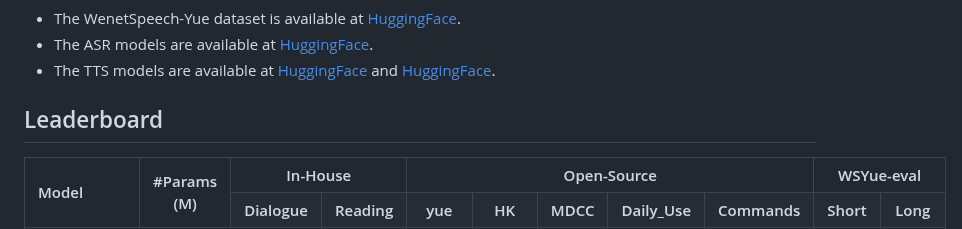
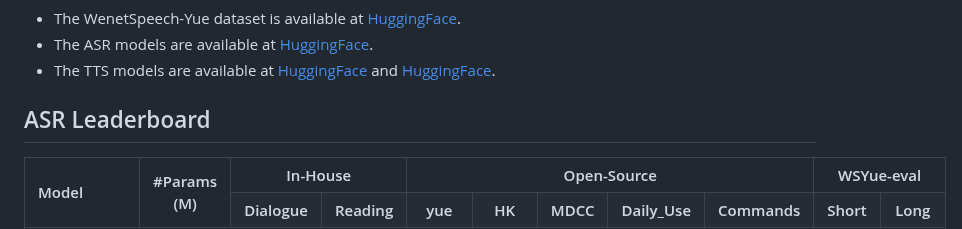
Before and after one commit to llh666521/WenetSpeech-Yue, a Markdown page: README.md, the part around the change. Drawn GitHub-style.

```diff
--- a/README.md
+++ b/README.md
@@ -11,7 +11,7 @@ WenetSpeech-Pipe Overview:
 * The ASR models are available at [HuggingFace](https://huggingface.co/ASLP-lab/WSYue-ASR).
 * The TTS models are available at [HuggingFace](https://huggingface.co/ASLP-lab/WSYue-TTS-Cosyvoice2) and [HuggingFace](https://huggingface.co/ASLP-lab/WSYue-TTS-Cosyvoice2-zjg).
 
-## Leaderboard
+## ASR Leaderboard
 <table border="0" cellspacing="0" cellpadding="6" style="border-collapse:collapse;">
   <tr>
     <th align="left" rowspan="2">Model</th>
```
